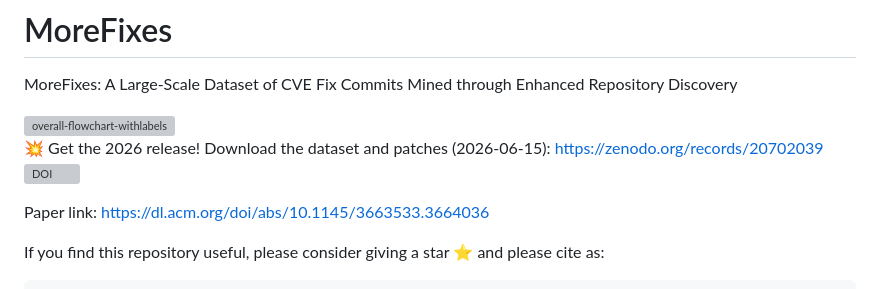
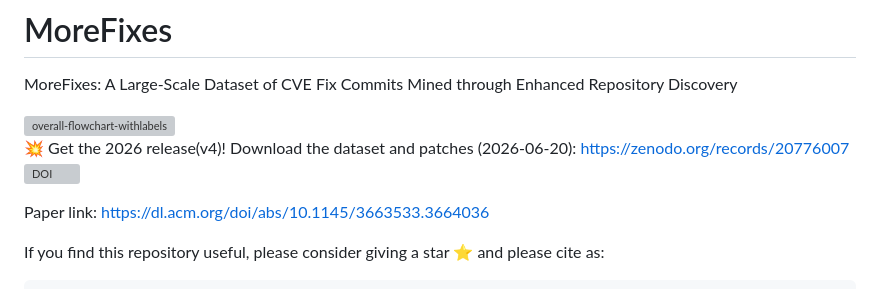
Before and after one commit to JafarAkhondali/Morefixes, a Markdown page: README.md, the part around one of its changes. Rendered like a GitHub page; grey boxes are pictures that could not be loaded.

Commit message:
Update README for 2026 release v4
Updated release information and dataset download links in README.

```diff
--- a/README.md
+++ b/README.md
@@ -6,10 +6,10 @@ MoreFixes: A Large-Scale Dataset of CVE Fix Commits Mined through Enhanced Repos
 
 
 
-:boom: Get the 2026 release!
-Download the dataset and patches (2026-06-15):
-[https://zenodo.org/records/20702039](https://zenodo.org/records/20702039)
-[![DOI](https://zenodo.org/badge/DOI/10.5281/zenodo.20702039.svg)](https://doi.org/10.5281/zenodo.20702039)
+:boom: Get the 2026 release(v4)!
+Download the dataset and patches (2026-06-20):
+[https://zenodo.org/records/20776007](https://zenodo.org/records/20776007)
+[![DOI](https://zenodo.org/badge/DOI/10.5281/zenodo.20776007.svg)](https://doi.org/10.5281/zenodo.20776007)
 
 
 
```
Also changed, not shown: other parts of README.md (+1 -1 lines).
